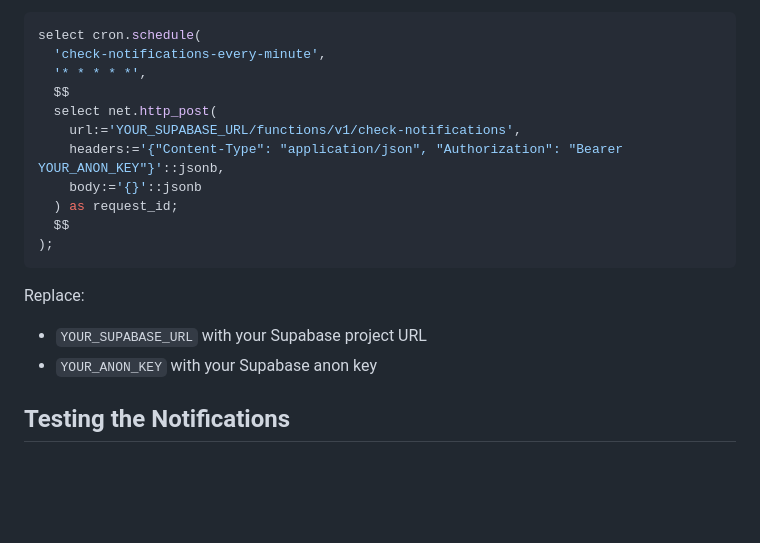
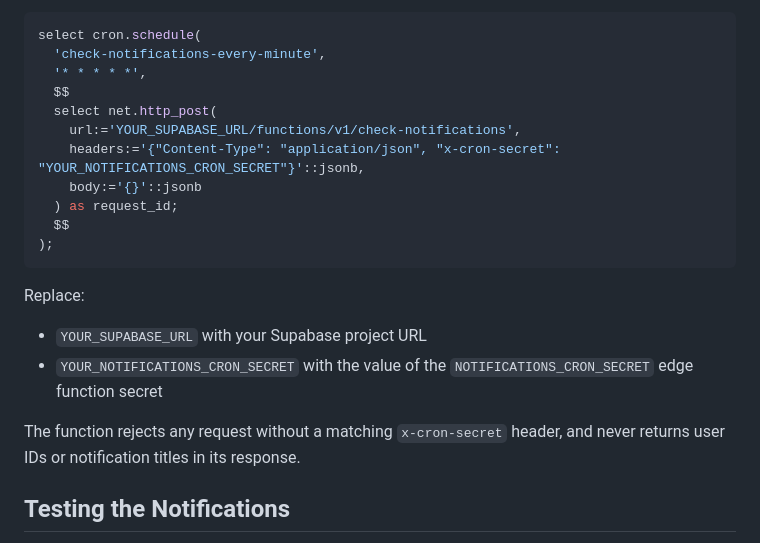
Before and after one commit to OXIA-Breathe/oxia, a Markdown page: NOTIFICATIONS_SETUP.md, the part around the change. GitHub-like rendering; blank space fills up the shorter version.

Commit message:
Changes
Co-authored-by: the-Intellect <238454632+the-Intellect@users.noreply.github.com>

```diff
--- a/NOTIFICATIONS_SETUP.md
+++ b/NOTIFICATIONS_SETUP.md
@@ -61,7 +61,7 @@ select cron.schedule(
   $$
   select net.http_post(
     url:='YOUR_SUPABASE_URL/functions/v1/check-notifications',
-    headers:='{"Content-Type": "application/json", "Authorization": "Bearer YOUR_ANON_KEY"}'::jsonb,
+    headers:='{"Content-Type": "application/json", "x-cron-secret": "YOUR_NOTIFICATIONS_CRON_SECRET"}'::jsonb,
     body:='{}'::jsonb
   ) as request_id;
   $$
@@ -70,7 +70,9 @@ select cron.schedule(
 
 Replace:
 - `YOUR_SUPABASE_URL` with your Supabase project URL
-- `YOUR_ANON_KEY` with your Supabase anon key
+- `YOUR_NOTIFICATIONS_CRON_SECRET` with the value of the `NOTIFICATIONS_CRON_SECRET` edge function secret
+
+The function rejects any request without a matching `x-cron-secret` header, and never returns user IDs or notification titles in its response.
 
 ## Testing the Notifications
 
```
